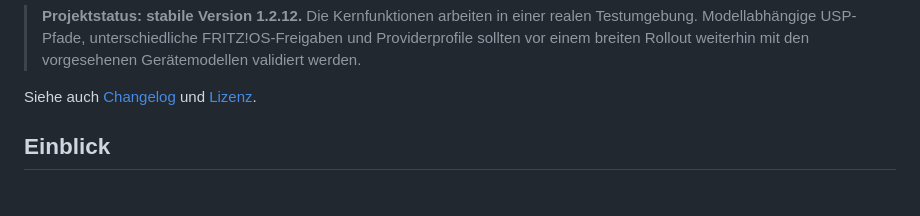
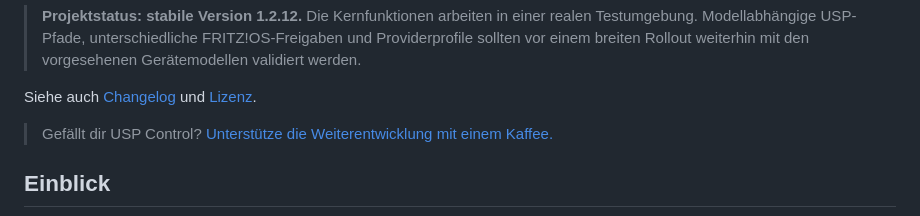
Before and after one commit to DeepZone/usp-client-control, a Markdown page: README.md, the part around one of its changes. Drawn GitHub-style; blank space fills up the shorter version.

```diff
--- a/README.md
+++ b/README.md
@@ -20,6 +21,8 @@ Der Schwerpunkt liegt auf **AVM FRITZ!Box Cable, DSL, Mobile, Fiber und Ethernet
 > **Projektstatus: stabile Version 1.2.12.** Die Kernfunktionen arbeiten in einer realen Testumgebung. Modellabhängige USP-Pfade, unterschiedliche FRITZ!OS-Freigaben und Providerprofile sollten vor einem breiten Rollout weiterhin mit den vorgesehenen Gerätemodellen validiert werden.
 
 Siehe auch [Changelog](CHANGELOG.md) und [Lizenz](LICENSE.md).
+
+> Gefällt dir USP Control? [Unterstütze die Weiterentwicklung mit einem Kaffee.](https://buymeacoffee.com/mail9l)
 
 ## Einblick
 
```
Also changed, not shown: other parts of README.md (+1 -0 lines).
